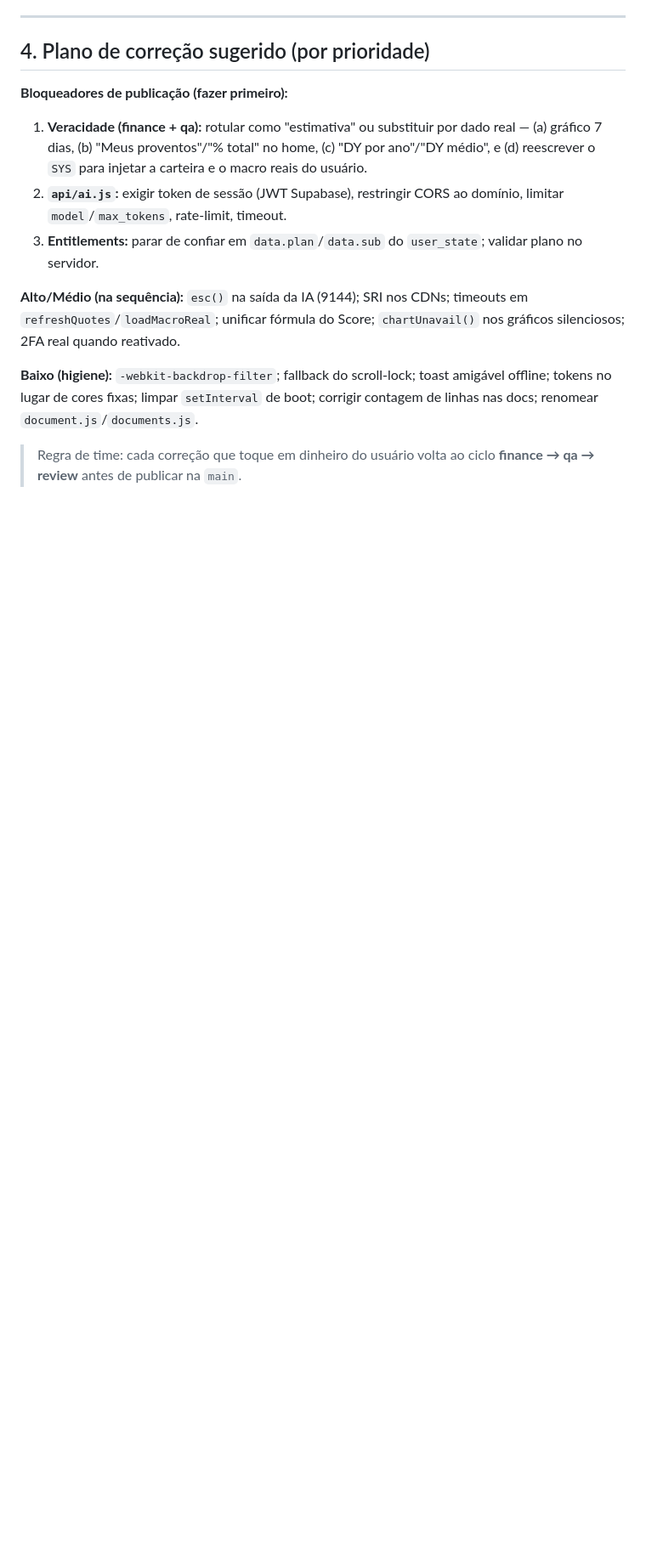
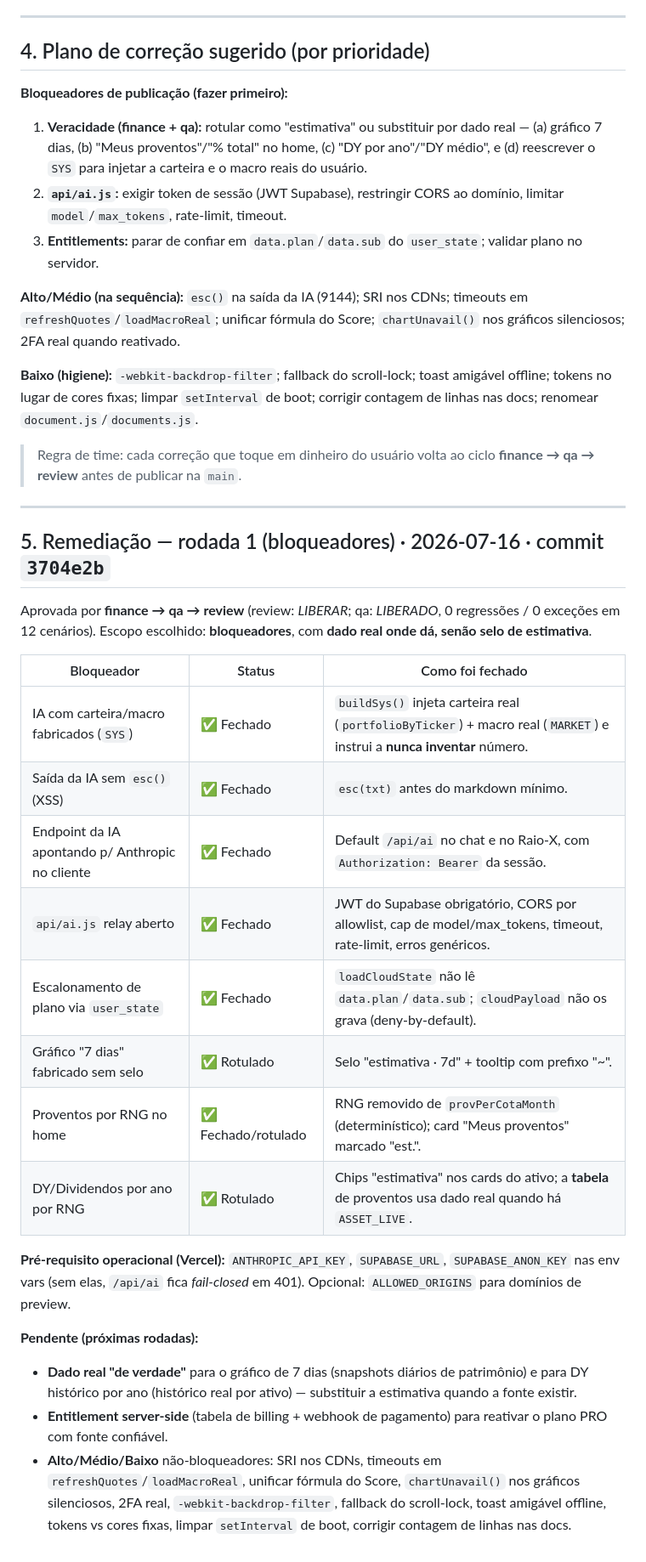
Before and after one commit to Ramonandreee/Lastro, a Markdown page: docs/auditoria-lastro-2026-07-16.md, the part around the change. Shown at 85% size. Drawn GitHub-style; blank space fills up the shorter version.

Commit message:
docs(auditoria): registra a remediação da rodada 1 (bloqueadores fechados)
Co-Authored-By: Claude Opus 4.8 <noreply@anthropic.com>

```diff
--- a/docs/auditoria-lastro-2026-07-16.md
+++ b/docs/auditoria-lastro-2026-07-16.md
@@ -151,3 +151,27 @@ _Totais (novos) — Crítico: 0 · Alto: 1 · Médio: 0 · Baixo: 2_
 **Baixo (higiene):** `-webkit-backdrop-filter`; fallback do scroll-lock; toast amigável offline; tokens no lugar de cores fixas; limpar `setInterval` de boot; corrigir contagem de linhas nas docs; renomear `document.js`/`documents.js`.
 
 > Regra de time: cada correção que toque em dinheiro do usuário volta ao ciclo **finance → qa → review** antes de publicar na `main`.
+
+---
+
+## 5. Remediação — rodada 1 (bloqueadores) · 2026-07-16 · commit `3704e2b`
+
+Aprovada por **finance → qa → review** (review: *LIBERAR*; qa: *LIBERADO*, 0 regressões / 0 exceções em 12 cenários). Escopo escolhido: **bloqueadores**, com **dado real onde dá, senão selo de estimativa**.
+
+| Bloqueador | Status | Como foi fechado |
+|---|---|---|
+| IA com carteira/macro fabricados (`SYS`) | ✅ Fechado | `buildSys()` injeta carteira real (`portfolioByTicker`) + macro real (`MARKET`) e instrui a **nunca inventar** número. |
+| Saída da IA sem `esc()` (XSS) | ✅ Fechado | `esc(txt)` antes do markdown mínimo. |
+| Endpoint da IA apontando p/ Anthropic no cliente | ✅ Fechado | Default `/api/ai` no chat e no Raio-X, com `Authorization: Bearer` da sessão. |
+| `api/ai.js` relay aberto | ✅ Fechado | JWT do Supabase obrigatório, CORS por allowlist, cap de model/max_tokens, timeout, rate-limit, erros genéricos. |
+| Escalonamento de plano via `user_state` | ✅ Fechado | `loadCloudState` não lê `data.plan`/`data.sub`; `cloudPayload` não os grava (deny-by-default). |
+| Gráfico "7 dias" fabricado sem selo | ✅ Rotulado | Selo "estimativa · 7d" + tooltip com prefixo "~". |
+| Proventos por RNG no home | ✅ Fechado/rotulado | RNG removido de `provPerCotaMonth` (determinístico); card "Meus proventos" marcado "est.". |
+| DY/Dividendos por ano por RNG | ✅ Rotulado | Chips "estimativa" nos cards do ativo; a **tabela** de proventos usa dado real quando há `ASSET_LIVE`. |
+
+**Pré-requisito operacional (Vercel):** `ANTHROPIC_API_KEY`, `SUPABASE_URL`, `SUPABASE_ANON_KEY` nas env vars (sem elas, `/api/ai` fica *fail-closed* em 401). Opcional: `ALLOWED_ORIGINS` para domínios de preview.
+
+**Pendente (próximas rodadas):**
+- **Dado real "de verdade"** para o gráfico de 7 dias (snapshots diários de patrimônio) e para DY histórico por ano (histórico real por ativo) — substituir a estimativa quando a fonte existir.
+- **Entitlement server-side** (tabela de billing + webhook de pagamento) para reativar o plano PRO com fonte confiável.
+- **Alto/Médio/Baixo** não-bloqueadores: SRI nos CDNs, timeouts em `refreshQuotes`/`loadMacroReal`, unificar fórmula do Score, `chartUnavail()` nos gráficos silenciosos, 2FA real, `-webkit-backdrop-filter`, fallback do scroll-lock, toast amigável offline, tokens vs cores fixas, limpar `setInterval` de boot, corrigir contagem de linhas nas docs.
```
